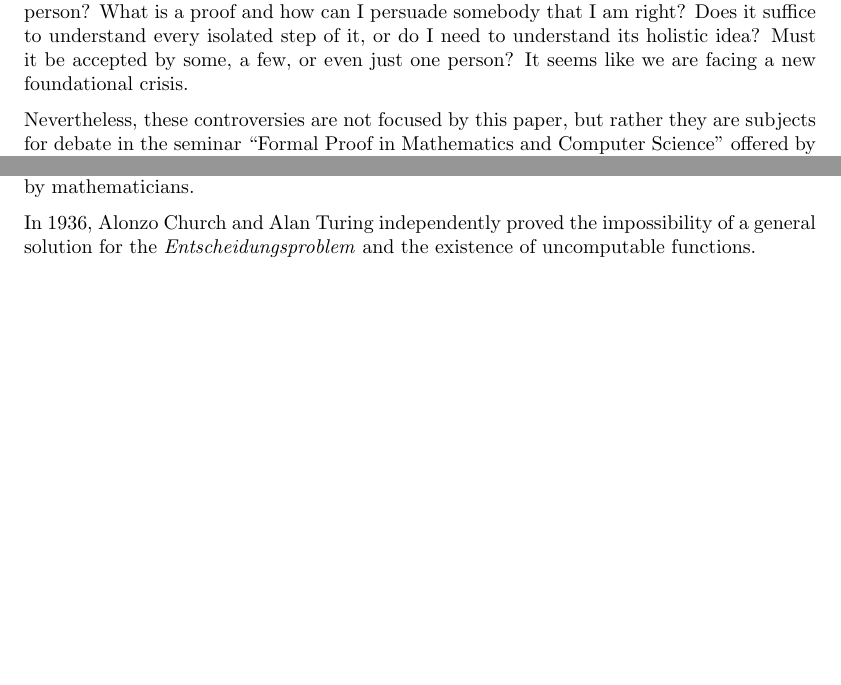
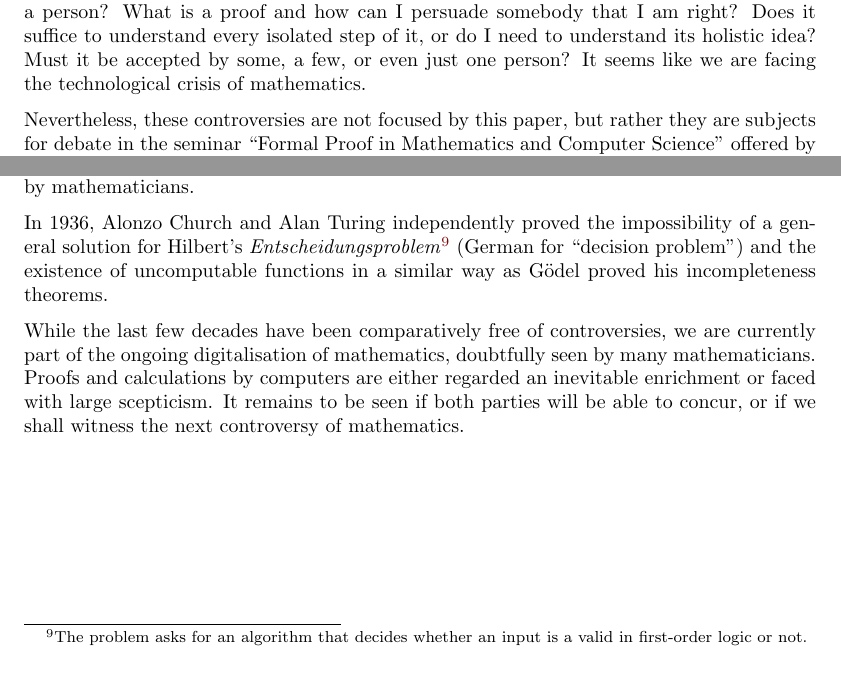
Before and after one commit to kappelmann/foundations_mathematics_grundlagenkrise, a LaTeX document (paper/Foundations_Mathematics_Grundlagenkrise.tex): two parts of pages 2 and 14 of 15, joined at a grey line, cut so that both start at the same text. Compiled offline with pdfLaTeX.

Commit message:
Finish prospects

```diff
--- a/paper/Foundations_Mathematics_Grundlagenkrise.tex
+++ b/paper/Foundations_Mathematics_Grundlagenkrise.tex
@@ -113,7 +113,7 @@ Some of these difficult questions were essential during a heated phase in the be
 
 Owing to these achievements, contemporary mathematicians are able to concentrate on the extension of mathematics rather than paying attention to its foundations. However, due to the invention of the computer in the late 20th century, a new field of proof theory has arisen. Computer scientists and mathematicians began to develop proof assistants and automated theorem provers. While former is designed to verify proofs typed by humans, latter acts on a fully automatic basis.
 
-In particular automatic theorem provers gave rise to new questions regarding mathematical proofs. Does a computer generated proof have the same credibility as a proof written by a person? What is a proof and how can I persuade somebody that I am right? Does it suffice to understand every isolated step of it, or do I need to understand its holistic idea? Must it be accepted by some, a few, or even just one person? It seems like we are facing a new foundational crisis.
+In particular automatic theorem provers gave rise to new questions regarding mathematical proofs. Does a computer generated proof have the same credibility as a proof written by a person? What is a proof and how can I persuade somebody that I am right? Does it suffice to understand every isolated step of it, or do I need to understand its holistic idea? Must it be accepted by some, a few, or even just one person? It seems like we are facing the technological crisis of mathematics.
 
 Nevertheless, these controversies are not focused by this paper, but rather they are subjects for debate in the seminar ``Formal Proof in Mathematics and Computer Science'' offered by the Chair for Logic and Verification at the Technical University of Munich in 2017. This paper shall start off the seminar by giving a brief overview of the foundations of mathematics with a focus on the foundational crisis in the 20th century.
 \newpage
@@ -357,12 +357,13 @@ Assume the statement $n$ is provable in F. As $n$ asserts that $n$ is not provab
 Now assume the negation of $n$ is provable in F. As F is assumed to be consistent, there must be no Gödel number $m$ that proves $n$ in F. But the negation of $n$ is stating that there is indeed a proof for $n$; thus F asserts both the non-existence of a proof for n a well as the existence of such a proof.
 \end{quote}
 
-
 \section{Aftermath and prospects}
 Despite Gödel's incompleteness theorems, Hilbert's program was a large success: formalism to this day poses the foundation of modern mathematics, in particular the Zermelo-Fraenkel set theory whose consistency is undoubted by most contemporary mathematicians.
 Formalists do not longer worry about the foundations of mathematics, but rather they are interested in questions like ``Which axioms do I need at least in order to proof this certain theorem?''. The justification of the axioms itself is regarded philosophical work and is often not regarded by mathematicians.
 
-In 1936, Alonzo Church and Alan Turing independently proved the impossibility of a general solution for the \textit{Entscheidungsproblem} and the existence of uncomputable functions.
+In 1936, Alonzo Church and Alan Turing independently proved the impossibility of a general solution for Hilbert's \textit{Entscheidungsproblem}\footnote{The problem asks for an algorithm that decides whether an input is a valid in first-order logic or not.} (German for ``decision problem'') and the existence of uncomputable functions in a similar way as Gödel proved his incompleteness theorems.
+
+While the last few decades have been comparatively free of controversies, we are currently part of the ongoing digitalisation of mathematics, doubtfully seen by many mathematicians. Proofs and calculations by computers are either regarded an inevitable enrichment or faced with large scepticism. It remains to be seen if both parties will be able to concur, or if we shall witness the next controversy of mathematics.
 
 \newpage
 \bibliographystyle{plain}
```
Also changed, not shown: paper/Foundations_Mathematics_Grundlagenkrise.pdf, paper/Foundations_Mathematics_Grundlagenkrise.tex (2 more changed lines).
